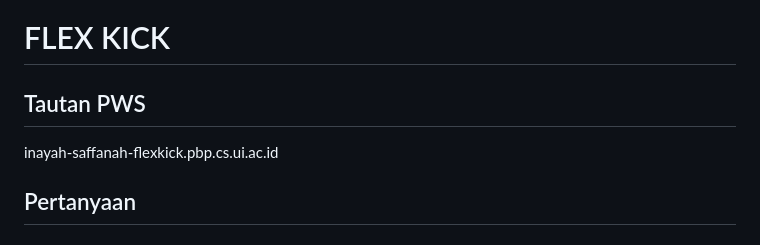
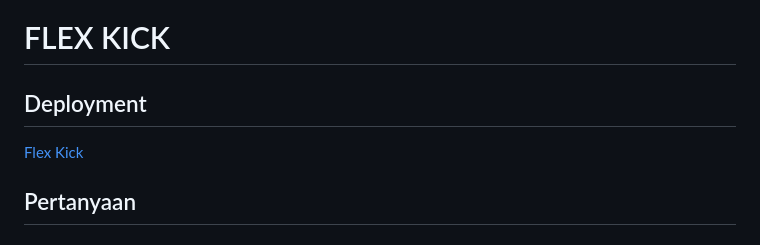
Before and after one commit to Inaeah/flex-kick, a Markdown page: README.md, the part around the change. Rendered like a GitHub page.

Commit message:
Ubah format link deployment README.md

```diff
--- a/README.md
+++ b/README.md
@@ -1,6 +1,6 @@
 # FLEX KICK
-## Tautan PWS
-inayah-saffanah-flexkick.pbp.cs.ui.ac.id
+## Deployment
+[Flex Kick](https://inayah-saffanah-flexkick.pbp.cs.ui.ac.id/)
 
 ## Pertanyaan
 ### 1. Jelaskan bagaimana cara kamu mengimplementasikan checklist di atas secara step-by-step
```
